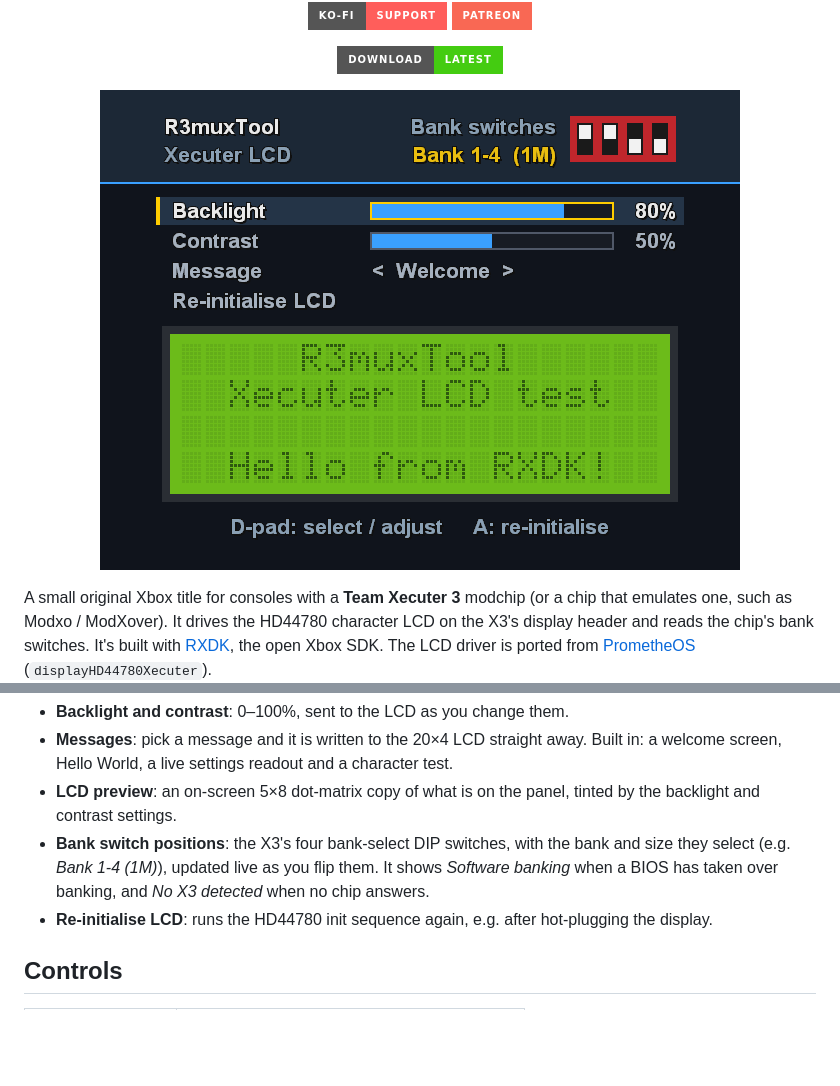
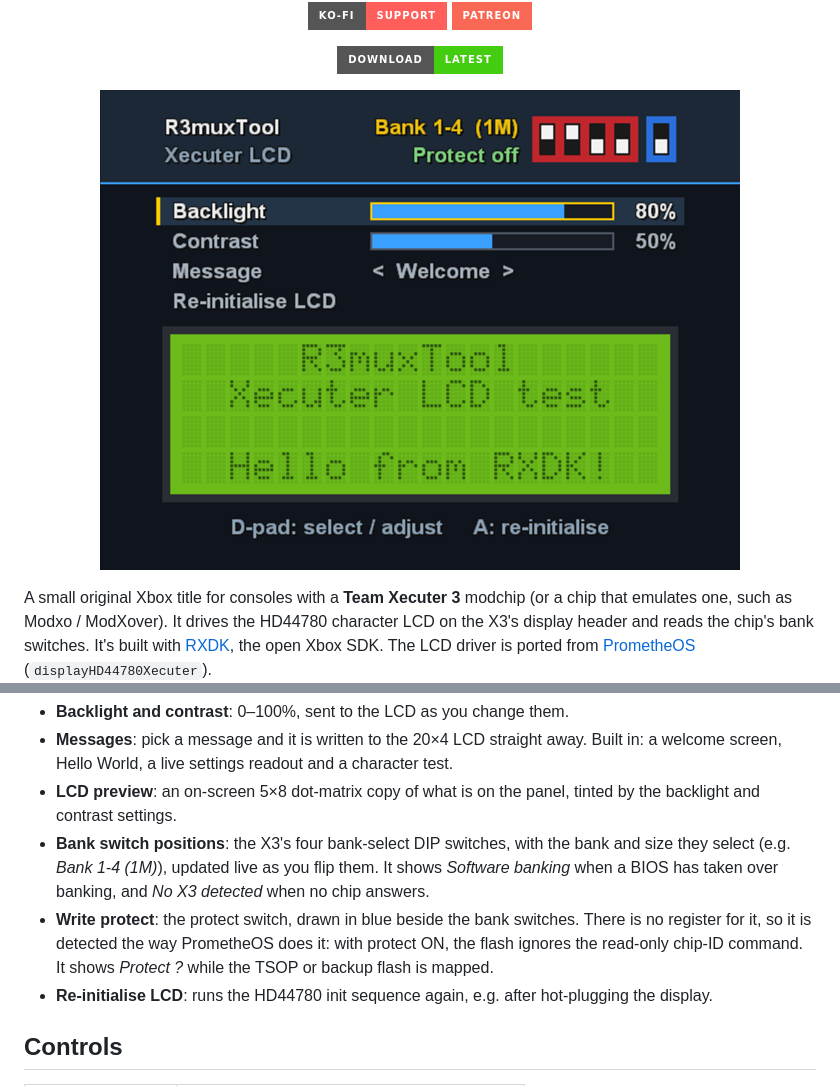
Before and after one commit to Team-Resurgent/R3muxTool, a Markdown page: README.md, 2 parts joined by grey strips. Rendered like a GitHub page; pictures changed too: images/screenshot.png; badges without logos; blank space fills up the shorter version.

```diff
--- a/README.md
+++ b/README.md
@@ -39,6 +39,10 @@ is ported from [PrometheOS](https://github.com/Team-Resurgent/PrometheOS-Firmwar
   size they select (e.g. *Bank 1-4 (1M)*), updated live as you flip them. It shows
   *Software banking* when a BIOS has taken over banking, and *No X3 detected* when no
   chip answers.
+- **Write protect**: the protect switch, drawn in blue beside the bank switches. There is
+  no register for it, so it is detected the way PrometheOS does it: with protect ON, the
+  flash ignores the read-only chip-ID command. It shows *Protect ?* while the TSOP or
+  backup flash is mapped.
 - **Re-initialise LCD**: runs the HD44780 init sequence again, e.g. after hot-plugging
   the display.
 
```
Also changed, not shown: 3 other files.
